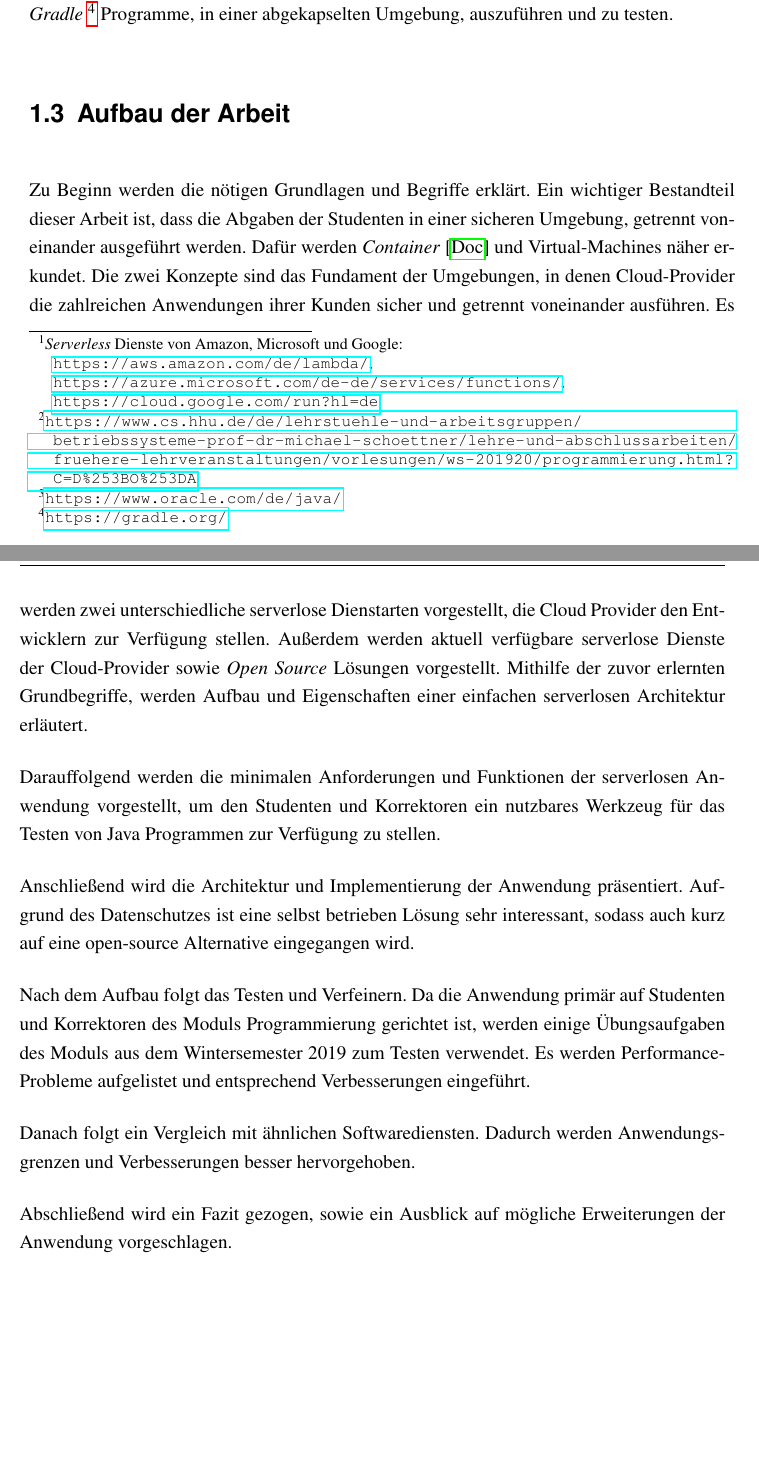
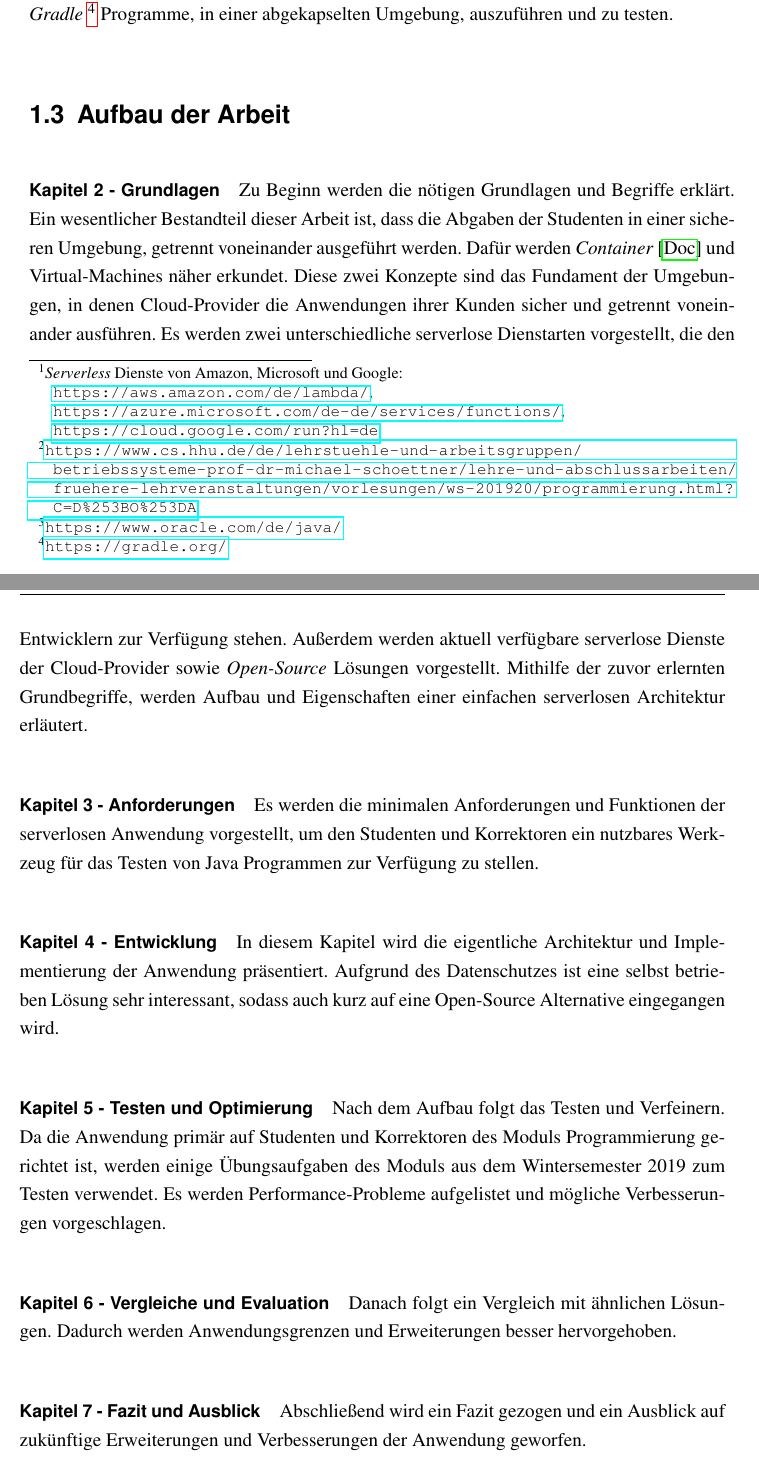
Before and after one commit to SAhmadi/ba-thesis, a LaTeX thesis (master.tex, which reads intro.tex): two parts of pages 14 and 15 of 38, joined at a grey line, cut so that both start at the same text, the shorter picture padded with empty space. Compiled offline with pdfLaTeX.

Commit message:
Redesign und refactor Overview

```diff
--- a/intro.tex
+++ b/intro.tex
@@ -44,25 +45,32 @@ ermöglicht einfache \textit{Java} \footnote{\url{https://www.oracle.com/de/java
 und \textit{Gradle} \footnote{\url{https://gradle.org/}} Programme, in einer
 abgekapselten Umgebung, auszuführen und zu testen.
 
-
 \section{Aufbau der Arbeit}
-Zu Beginn werden die nötigen Grundlagen und Begriffe erklärt.
-Ein wichtiger Bestandteil dieser Arbeit ist, dass die Abgaben der Studenten in einer sicheren Umgebung,
+\paragraph{Kapitel 2 - Grundlagen} Zu Beginn werden die nötigen Grundlagen und Begriffe erklärt.
+Ein wesentlicher Bestandteil dieser Arbeit ist, dass die Abgaben der Studenten in einer sicheren Umgebung,
 getrennt voneinander ausgeführt werden. Dafür werden \textit{Container} \cite{Docker} und Virtual-Machines
-näher erkundet. Die zwei Konzepte sind das Fundament der Umgebungen, in denen Cloud-Provider die zahlreichen
+näher erkundet. Diese zwei Konzepte sind das Fundament der Umgebungen, in denen Cloud-Provider die
 Anwendungen ihrer Kunden sicher und getrennt voneinander ausführen.
-Es werden zwei unterschiedliche serverlose Dienstarten vorgestellt, die Cloud Provider
-den Entwicklern zur Verfügung stellen.
-Außerdem werden aktuell verfügbare serverlose Dienste der Cloud-Provider sowie \textit{Open Source}
+Es werden zwei unterschiedliche serverlose Dienstarten vorgestellt, die den Entwicklern zur Verfügung stehen.
+Außerdem werden aktuell verfügbare serverlose Dienste der Cloud-Provider sowie \textit{Open-Source}
 Lösungen vorgestellt. Mithilfe der zuvor erlernten Grundbegriffe, werden Aufbau und
 Eigenschaften einer einfachen serverlosen Architektur erläutert.
 
-Darauffolgend werden die minimalen Anforderungen und Funktionen der serverlosen Anwendung vorgestellt, um den Studenten und Korrektoren ein nutzbares Werkzeug für das Testen von Java Programmen zur Verfügung zu stellen.
+\paragraph{Kapitel 3 - Anforderungen} Es werden die minimalen Anforderungen und Funktionen
+der serverlosen Anwendung vorgestellt, um den Studenten und Korrektoren ein nutzbares Werkzeug
+für das Testen von Java Programmen zur Verfügung zu stellen.
 
-Anschließend wird die Architektur und Implementierung der Anwendung präsentiert. Aufgrund des Datenschutzes ist eine selbst betrieben Lösung sehr interessant, sodass auch kurz auf eine open-source Alternative eingegangen wird.
+\paragraph{Kapitel 4 - Entwicklung} In diesem Kapitel wird die eigentliche Architektur
+und Implementierung der Anwendung präsentiert. Aufgrund des Datenschutzes ist eine
+selbst betrieben Lösung sehr interessant, sodass auch kurz auf eine Open-Source Alternative eingegangen wird.
 
-Nach dem Aufbau folgt das Testen und Verfeinern. Da die Anwendung primär auf Studenten und Korrektoren des Moduls Programmierung gerichtet ist, werden einige Übungsaufgaben des Moduls aus dem Wintersemester 2019 zum Testen verwendet. Es werden Performance-Probleme aufgelistet und entsprechend Verbesserungen eingeführt.
+\paragraph{Kapitel 5 - Testen und Optimierung} Nach dem Aufbau folgt das Testen und Verfeinern.
+Da die Anwendung primär auf Studenten und Korrektoren des Moduls Programmierung gerichtet ist,
+werden einige Übungsaufgaben des Moduls aus dem Wintersemester 2019 zum Testen verwendet.
+Es werden Performance-Probleme aufgelistet und mögliche Verbesserungen vorgeschlagen.
 
-Danach folgt ein Vergleich mit ähnlichen Softwarediensten. Dadurch werden Anwendungsgrenzen und Verbesserungen besser hervorgehoben.
+\paragraph{Kapitel 6 - Vergleiche und Evaluation} Danach folgt ein Vergleich mit ähnlichen Lösungen.
+Dadurch werden Anwendungsgrenzen und Erweiterungen besser hervorgehoben.
 
-Abschließend wird ein Fazit gezogen, sowie ein Ausblick auf mögliche Erweiterungen der Anwendung vorgeschlagen.
+\paragraph{Kapitel 7 - Fazit und Ausblick} Abschließend wird ein Fazit gezogen und ein Ausblick auf
+zukünftige Erweiterungen und Verbesserungen der Anwendung geworfen.
```
Also changed, not shown: intro.tex (3 more changed lines).
